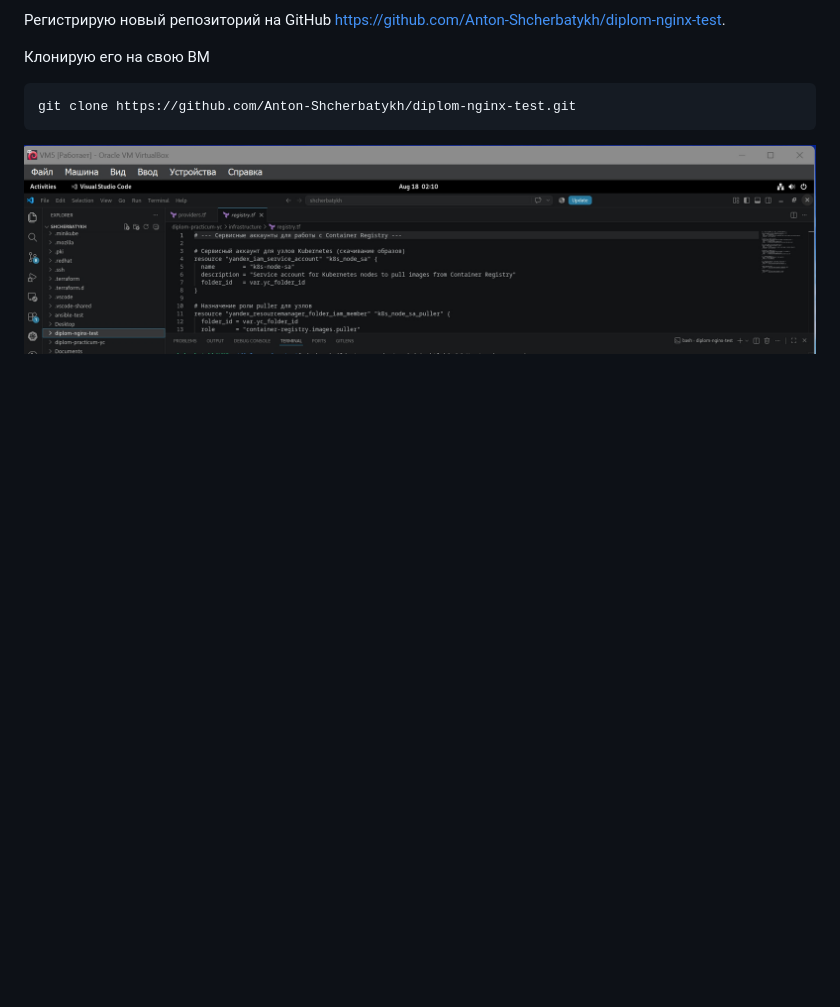
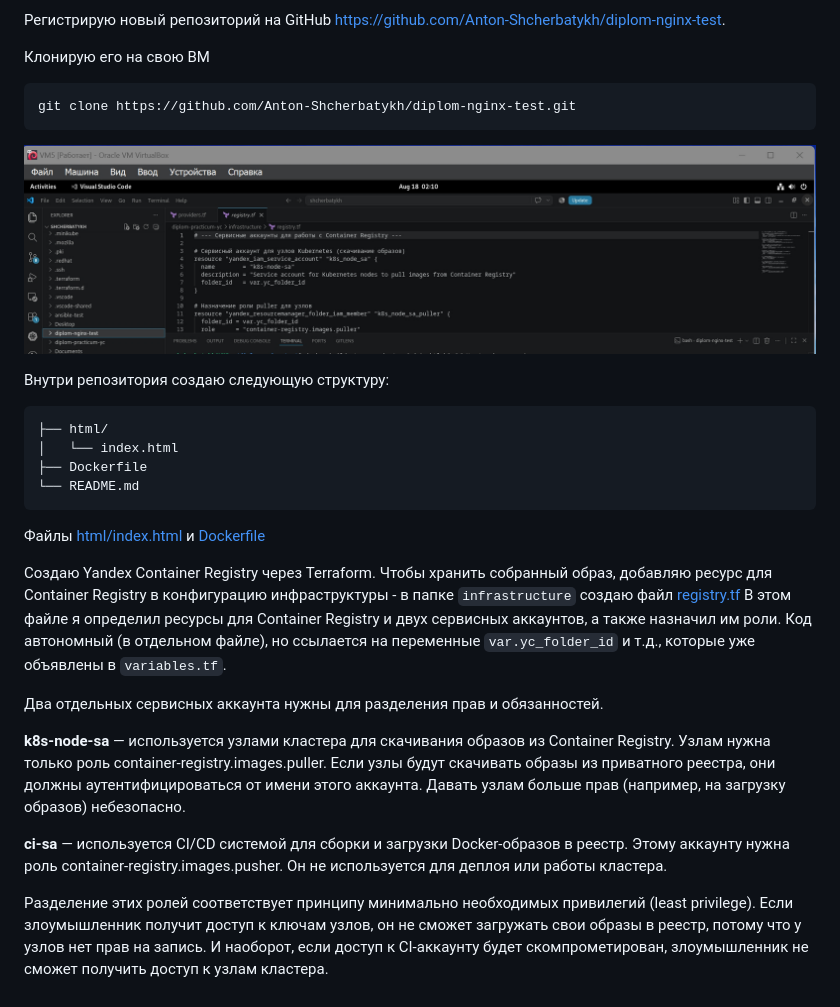
Before and after one commit to Anton-Shcherbatykh/FOPS-38_diplom, a Markdown page: README.md, the part around the change. GitHub-like rendering; blank space fills up the shorter version.

````diff
--- a/README.md
+++ b/README.md
@@ -397,3 +397,24 @@ git clone https://github.com/Anton-Shcherbatykh/diplom-nginx-test.git
 ```
 
 ![alt text](Pictures/pic028.jpg)
+
+Внутри репозитория создаю следующую структуру:
+
+```bash
+├── html/
+│   └── index.html
+├── Dockerfile
+└── README.md
+```
+
+Файлы [html/index.html](https://github.com/Anton-Shcherbatykh/diplom-nginx-test/blob/main/html/index.html) и [Dockerfile](https://github.com/Anton-Shcherbatykh/diplom-nginx-test/blob/main/Dockerfile)
+
+Создаю Yandex Container Registry через Terraform. Чтобы хранить собранный образ, добавляю ресурс для Container Registry в конфигурацию инфраструктуры - в папке ```infrastructure``` создаю файл [registry.tf](https://github.com/Anton-Shcherbatykh/FOPS-38_diplom/blob/main/Files/infrastructure/registry.tf) В этом файле я определил ресурсы для Container Registry и двух сервисных аккаунтов, а также назначил им роли. Код автономный (в отдельном файле), но ссылается на переменные ```var.yc_folder_id``` и т.д., которые уже объявлены в ```variables.tf```.
+
+Два отдельных сервисных аккаунта нужны для разделения прав и обязанностей.
+
+**k8s-node-sa** — используется узлами кластера для скачивания образов из Container Registry. Узлам нужна только роль container-registry.images.puller. Если узлы будут скачивать образы из приватного реестра, они должны аутентифицироваться от имени этого аккаунта. Давать узлам больше прав (например, на загрузку образов) небезопасно.
+
+**ci-sa** — используется CI/CD системой для сборки и загрузки Docker-образов в реестр. Этому аккаунту нужна роль container-registry.images.pusher. Он не используется для деплоя или работы кластера.
+
+Разделение этих ролей соответствует принципу минимально необходимых привилегий (least privilege). Если злоумышленник получит доступ к ключам узлов, он не сможет загружать свои образы в реестр, потому что у узлов нет прав на запись. И наоборот, если доступ к CI-аккаунту будет скомпрометирован, злоумышленник не сможет получить доступ к узлам кластера.
````
